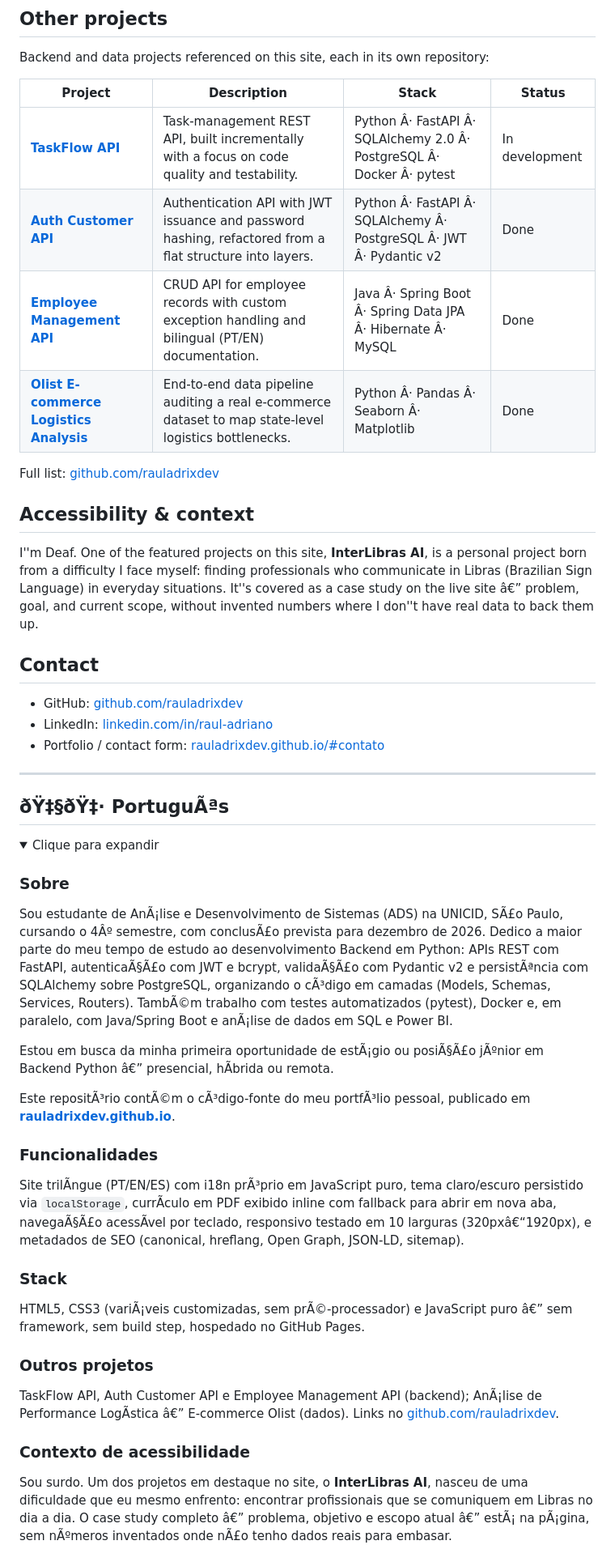
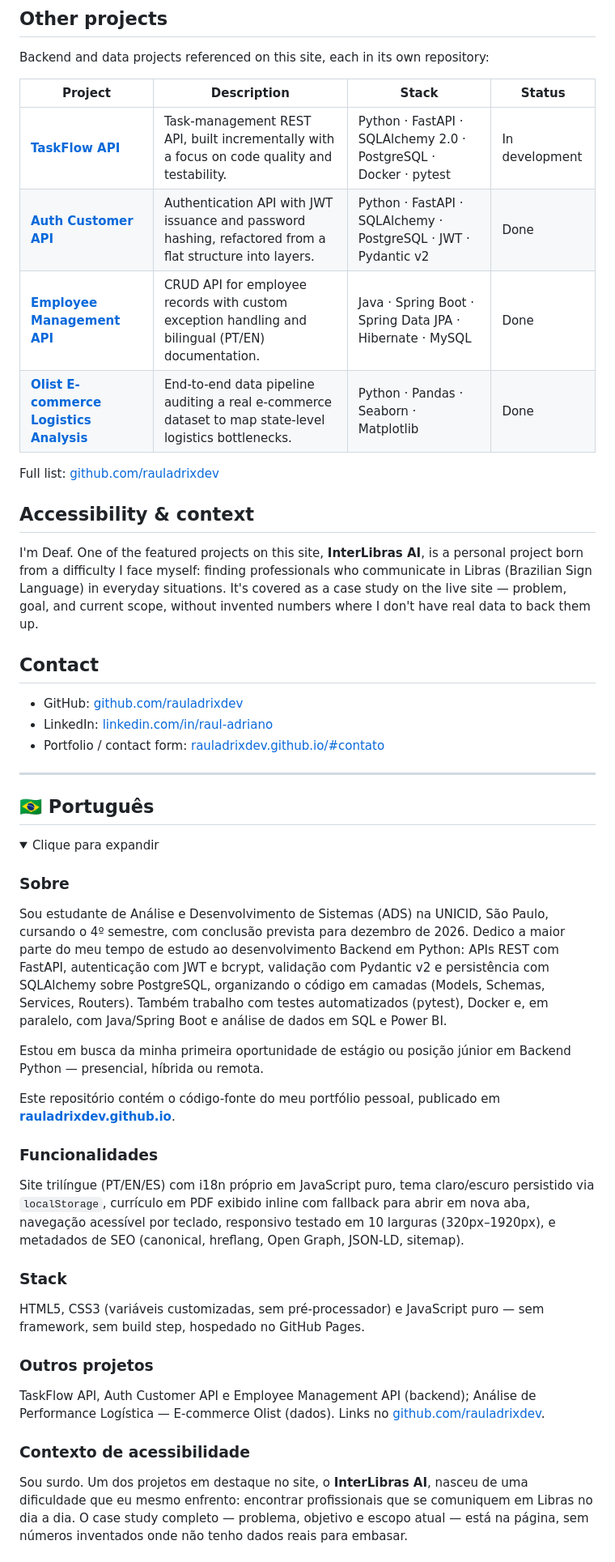
Before and after one commit to rauladrixdev/rauladrixdev.github.io, a Markdown page: README.md, the part around one of its changes. Shown at 81% size. Drawn GitHub-style; folded sections open.

Commit message:
Fix typographical errors in README.md

```diff
--- a/README.md
+++ b/README.md
@@ -86,16 +86,16 @@ Backend and data projects referenced on this site, each in its own repository:
 
 | Project | Description | Stack | Status |
 |---|---|---|---|
-| [**TaskFlow API**](https://github.com/rauladrixdev/taskflow-api) | Task-management REST API, built incrementally with a focus on code quality and testability. | Python Â· FastAPI Â· SQLAlchemy 2.0 Â· PostgreSQL Â· Docker Â· pytest | In development |
-| [**Auth Customer API**](https://github.com/rauladrixdev/auth-customer-api) | Authentication API with JWT issuance and password hashing, refactored from a flat structure into layers. | Python Â· FastAPI Â· SQLAlchemy Â· PostgreSQL Â· JWT Â· Pydantic v2 | Done |
-| [**Employee Management API**](https://github.com/rauladrixdev/sistema-funcionarios-backend) | CRUD API for employee records with custom exception handling and bilingual (PT/EN) documentation. | Java Â· Spring Boot Â· Spring Data JPA Â· Hibernate Â· MySQL | Done |
-| [**Olist E-commerce Logistics Analysis**](https://github.com/rauladrixdev/portfolio_olist_ecommerce) | End-to-end data pipeline auditing a real e-commerce dataset to map state-level logistics bottlenecks. | Python Â· Pandas Â· Seaborn Â· Matplotlib | Done |
+| [**TaskFlow API**](https://github.com/rauladrixdev/taskflow-api) | Task-management REST API, built incrementally with a focus on code quality and testability. | Python · FastAPI · SQLAlchemy 2.0 · PostgreSQL · Docker · pytest | In development |
+| [**Auth Customer API**](https://github.com/rauladrixdev/auth-customer-api) | Authentication API with JWT issuance and password hashing, refactored from a flat structure into layers. | Python · FastAPI · SQLAlchemy · PostgreSQL · JWT · Pydantic v2 | Done |
+| [**Employee Management API**](https://github.com/rauladrixdev/sistema-funcionarios-backend) | CRUD API for employee records with custom exception handling and bilingual (PT/EN) documentation. | Java · Spring Boot · Spring Data JPA · Hibernate · MySQL | Done |
+| [**Olist E-commerce Logistics Analysis**](https://github.com/rauladrixdev/portfolio_olist_ecommerce) | End-to-end data pipeline auditing a real e-commerce dataset to map state-level logistics bottlenecks. | Python · Pandas · Seaborn · Matplotlib | Done |
 
 Full list: [github.com/rauladrixdev](https://github.com/rauladrixdev)
 
 ## Accessibility & context
 
-I''m Deaf. One of the featured projects on this site, **InterLibras AI**, is a personal project born from a difficulty I face myself: finding professionals who communicate in Libras (Brazilian Sign Language) in everyday situations. It''s covered as a case study on the live site â€” problem, goal, and current scope, without invented numbers where I don''t have real data to back them up.
+I'm Deaf. One of the featured projects on this site, **InterLibras AI**, is a personal project born from a difficulty I face myself: finding professionals who communicate in Libras (Brazilian Sign Language) in everyday situations. It's covered as a case study on the live site — problem, goal, and current scope, without invented numbers where I don't have real data to back them up.
 
 ## Contact
 
@@ -105,34 +105,34 @@ I''m Deaf. One of the featured projects on this site, **InterLibras AI**, is a p
 
 ---
 
-## ðŸ‡§ðŸ‡· PortuguÃªs
+## 🇧🇷 Português
 
 <details>
 <summary>Clique para expandir</summary>
 
 ### Sobre
 
-Sou estudante de AnÃ¡lise e Desenvolvimento de Sistemas (ADS) na UNICID, SÃ£o Paulo, cursando o 4Âº semestre, com conclusÃ£o prevista para dezembro de 2026. Dedico a maior parte do meu tempo de estudo ao desenvolvimento Backend em Python: APIs REST com FastAPI, autenticaÃ§Ã£o com JWT e bcrypt, validaÃ§Ã£o com Pydantic v2 e persistÃªncia com SQLAlchemy sobre PostgreSQL, organizando o cÃ³digo em camadas (Models, Schemas, Services, Routers). TambÃ©m trabalho com testes automatizados (pytest), Docker e, em paralelo, com Java/Spring Boot e anÃ¡lise de dados em SQL e Power BI.
+Sou estudante de Análise e Desenvolvimento de Sistemas (ADS) na UNICID, São Paulo, cursando o 4º semestre, com conclusão prevista para dezembro de 2026. Dedico a maior parte do meu tempo de estudo ao desenvolvimento Backend em Python: APIs REST com FastAPI, autenticação com JWT e bcrypt, validação com Pydantic v2 e persistência com SQLAlchemy sobre PostgreSQL, organizando o código em camadas (Models, Schemas, Services, Routers). Também trabalho com testes automatizados (pytest), Docker e, em paralelo, com Java/Spring Boot e análise de dados em SQL e Power BI.
 
-Estou em busca da minha primeira oportunidade de estÃ¡gio ou posiÃ§Ã£o jÃºnior em Backend Python â€” presencial, hÃ­brida ou remota.
+Estou em busca da minha primeira oportunidade de estágio ou posição júnior em Backend Python — presencial, híbrida ou remota.
 
-Este repositÃ³rio contÃ©m o cÃ³digo-fonte do meu portfÃ³lio pessoal, publicado em **[rauladrixdev.github.io](https://rauladrixdev.github.io/)**.
+Este repositório contém o código-fonte do meu portfólio pessoal, publicado em **[rauladrixdev.github.io](https://rauladrixdev.github.io/)**.
 
 ### Funcionalidades
 
-Site trilÃ­ngue (PT/EN/ES) com i18n prÃ³prio em JavaScript puro, tema claro/escuro persistido via `localStorage`, currÃ­culo em PDF exibido inline com fallback para abrir em nova aba, navegaÃ§Ã£o acessÃ­vel por teclado, responsivo testado em 10 larguras (320pxâ€“1920px), e metadados de SEO (canonical, hreflang, Open Graph, JSON-LD, sitemap).
+Site trilíngue (PT/EN/ES) com i18n próprio em JavaScript puro, tema claro/escuro persistido via `localStorage`, currículo em PDF exibido inline com fallback para abrir em nova aba, navegação acessível por teclado, responsivo testado em 10 larguras (320px–1920px), e metadados de SEO (canonical, hreflang, Open Graph, JSON-LD, sitemap).
 
 ### Stack
 
-HTML5, CSS3 (variÃ¡veis customizadas, sem prÃ©-processador) e JavaScript puro â€” sem framework, sem build step, hospedado no GitHub Pages.
+HTML5, CSS3 (variáveis customizadas, sem pré-processador) e JavaScript puro — sem framework, sem build step, hospedado no GitHub Pages.
 
 ### Outros projetos
 
-TaskFlow API, Auth Customer API e Employee Management API (backend); AnÃ¡lise de Performance LogÃ­stica â€” E-commerce Olist (dados). Links no [github.com/rauladrixdev](https://github.com/rauladrixdev).
+TaskFlow API, Auth Customer API e Employee Management API (backend); Análise de Performance Logística — E-commerce Olist (dados). Links no [github.com/rauladrixdev](https://github.com/rauladrixdev).
 
 ### Contexto de acessibilidade
 
-Sou surdo. Um dos projetos em destaque no site, o **InterLibras AI**, nasceu de uma dificuldade que eu mesmo enfrento: encontrar profissionais que se comuniquem em Libras no dia a dia. O case study completo â€” problema, objetivo e escopo atual â€” estÃ¡ na pÃ¡gina, sem nÃºmeros inventados onde nÃ£o tenho dados reais para embasar.
+Sou surdo. Um dos projetos em destaque no site, o **InterLibras AI**, nasceu de uma dificuldade que eu mesmo enfrento: encontrar profissionais que se comuniquem em Libras no dia a dia. O case study completo — problema, objetivo e escopo atual — está na página, sem números inventados onde não tenho dados reais para embasar.
 
 </details>
 
```
Also changed, not shown: other parts of README.md (+32 -32 lines).
